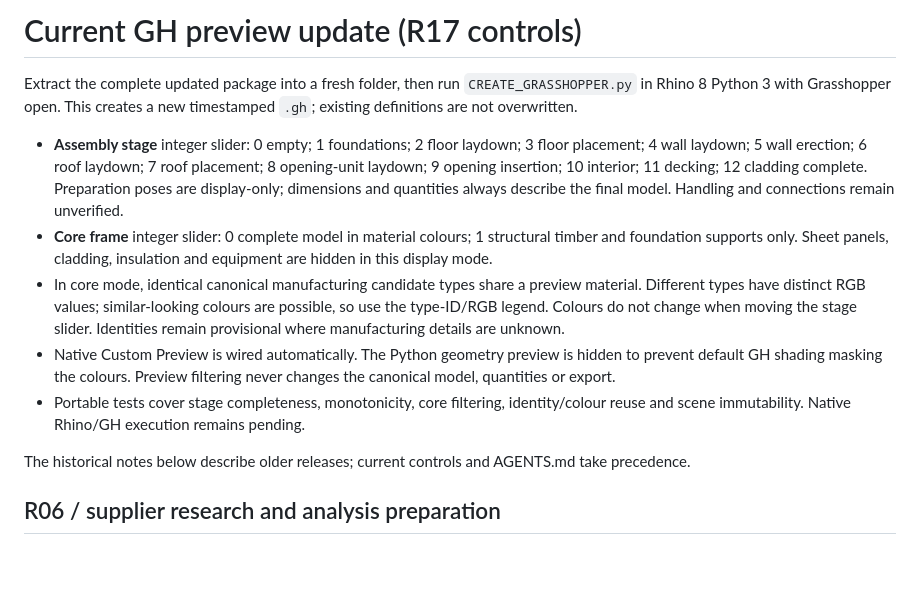
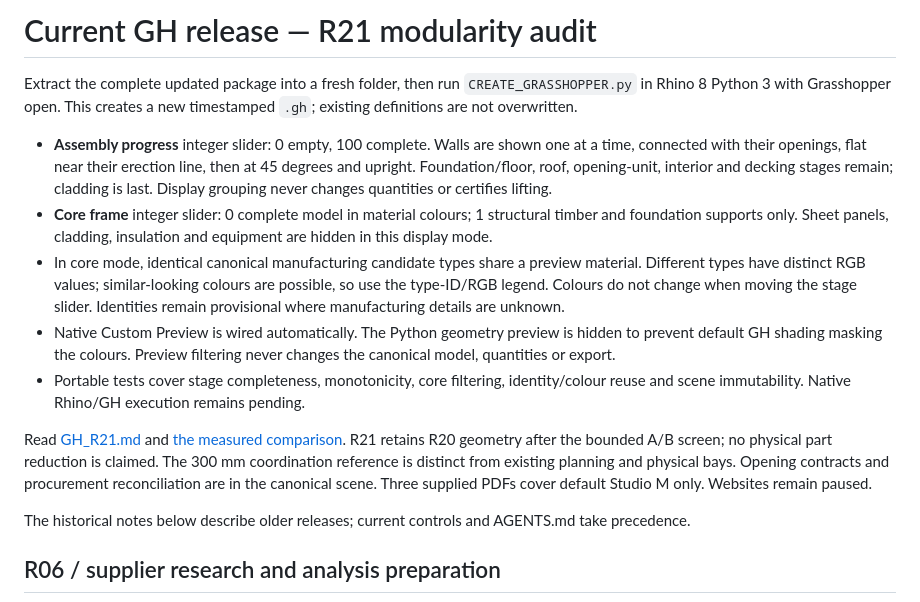
Before and after one commit to anotherSipOfCoffee/obtp-system, a Markdown page: authoring/grasshopper/README.md, the part around the change. Rendered like a GitHub page; blank space fills up the shorter version.

Commit message:
Point GH setup guidance to R21 and current assembly progress controls

```diff
--- a/authoring/grasshopper/README.md
+++ b/authoring/grasshopper/README.md
@@ -1,12 +1,14 @@
-# Current GH preview update (R17 controls)
+# Current GH release — R21 modularity audit
 
 Extract the complete updated package into a fresh folder, then run `CREATE_GRASSHOPPER.py` in Rhino 8 Python 3 with Grasshopper open. This creates a new timestamped `.gh`; existing definitions are not overwritten.
 
-- **Assembly stage** integer slider: 0 empty; 1 foundations; 2 floor laydown; 3 floor placement; 4 wall laydown; 5 wall erection; 6 roof laydown; 7 roof placement; 8 opening-unit laydown; 9 opening insertion; 10 interior; 11 decking; 12 cladding complete. Preparation poses are display-only; dimensions and quantities always describe the final model. Handling and connections remain unverified.
+- **Assembly progress** integer slider: 0 empty, 100 complete. Walls are shown one at a time, connected with their openings, flat near their erection line, then at 45 degrees and upright. Foundation/floor, roof, opening-unit, interior and decking stages remain; cladding is last. Display grouping never changes quantities or certifies lifting.
 - **Core frame** integer slider: 0 complete model in material colours; 1 structural timber and foundation supports only. Sheet panels, cladding, insulation and equipment are hidden in this display mode.
 - In core mode, identical canonical manufacturing candidate types share a preview material. Different types have distinct RGB values; similar-looking colours are possible, so use the type-ID/RGB legend. Colours do not change when moving the stage slider. Identities remain provisional where manufacturing details are unknown.
 - Native Custom Preview is wired automatically. The Python geometry preview is hidden to prevent default GH shading masking the colours. Preview filtering never changes the canonical model, quantities or export.
 - Portable tests cover stage completeness, monotonicity, core filtering, identity/colour reuse and scene immutability. Native Rhino/GH execution remains pending.
+
+Read [GH_R21.md](GH_R21.md) and [the measured comparison](review-r21/OBTP_Modularity_R21.html). R21 retains R20 geometry after the bounded A/B screen; no physical part reduction is claimed. The 300 mm coordination reference is distinct from existing planning and physical bays. Opening contracts and procurement reconciliation are in the canonical scene. Three supplied PDFs cover default Studio M only. Websites remain paused.
 
 The historical notes below describe older releases; current controls and AGENTS.md take precedence.
 
```
Also changed, not shown: AGENTS.md (+1 -1 lines).
